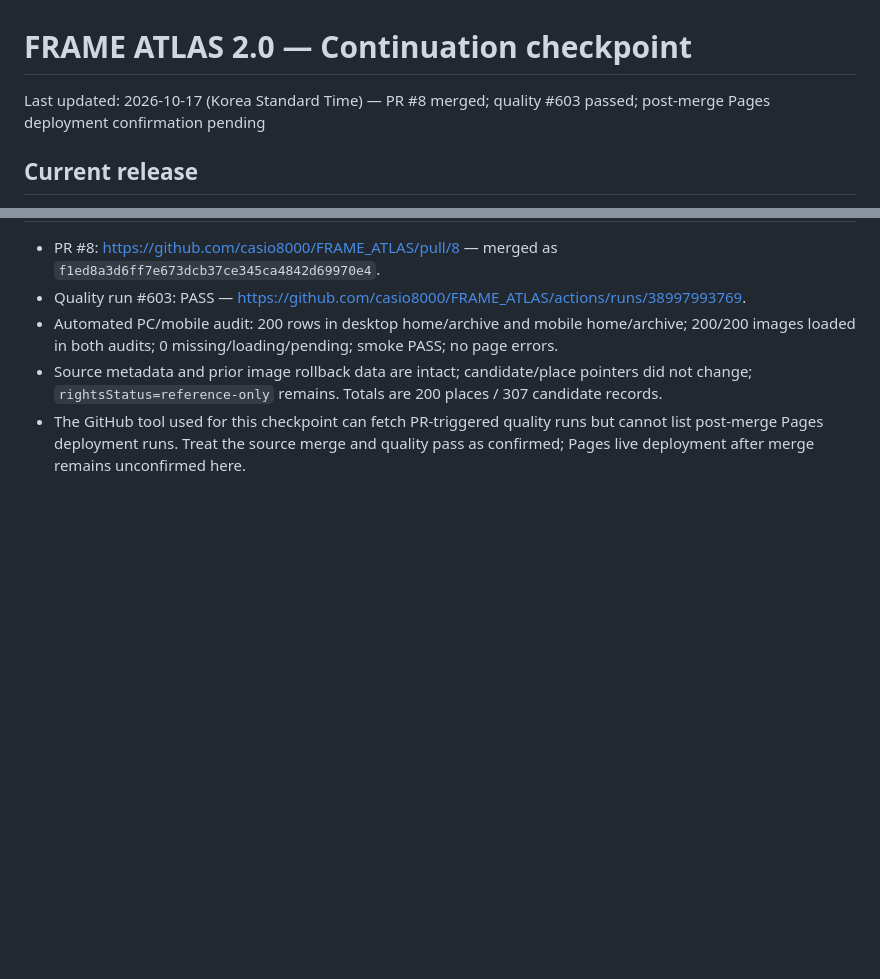
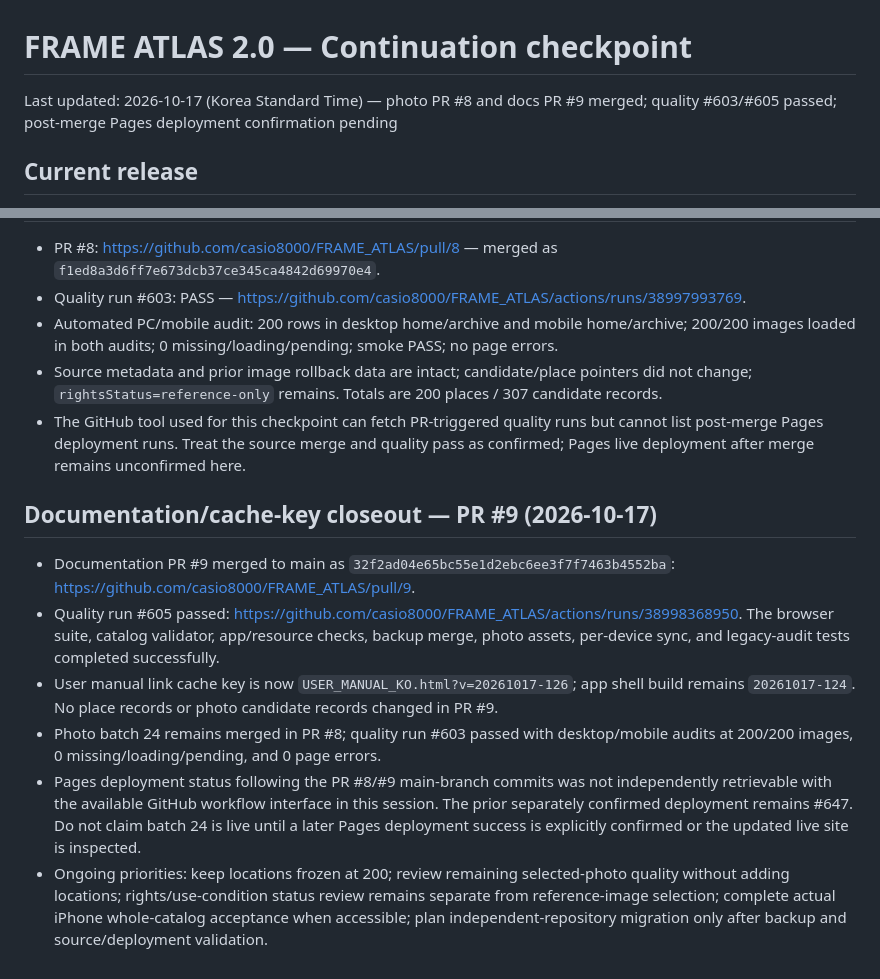
Before and after one commit to casio8000/FRAME_ATLAS, a Markdown page: v2/CONTINUATION_CHECKPOINT.md, 2 parts joined by grey strips. GitHub-like rendering; blank space fills up the shorter version.

Commit message:
Checkpoint merged Yangju photo and manual-cache documentation batches

```diff
--- a/v2/CONTINUATION_CHECKPOINT.md
+++ b/v2/CONTINUATION_CHECKPOINT.md
@@ -1,6 +1,6 @@
 # FRAME ATLAS 2.0 — Continuation checkpoint
 
-Last updated: 2026-10-17 (Korea Standard Time) — PR #8 merged; quality #603 passed; post-merge Pages deployment confirmation pending
+Last updated: 2026-10-17 (Korea Standard Time) — photo PR #8 and docs PR #9 merged; quality #603/#605 passed; post-merge Pages deployment confirmation pending
 
 ## Current release
 - Live path: https://casio8000.github.io/FRAME_ATLAS/v2/index.html
@@ -585,3 +585,13 @@ Last updated: 2026-10-17 (Korea Standard Time) — PR #8 merged; quality #603 pa
 - Automated PC/mobile audit: 200 rows in desktop home/archive and mobile home/archive; 200/200 images loaded in both audits; 0 missing/loading/pending; smoke PASS; no page errors.
 - Source metadata and prior image rollback data are intact; candidate/place pointers did not change; `rightsStatus=reference-only` remains. Totals are 200 places / 307 candidate records.
 - The GitHub tool used for this checkpoint can fetch PR-triggered quality runs but cannot list post-merge Pages deployment runs. Treat the source merge and quality pass as confirmed; Pages live deployment after merge remains unconfirmed here.
+
+
+## Documentation/cache-key closeout — PR #9 (2026-10-17)
+
+- Documentation PR #9 merged to main as `32f2ad04e65bc55e1d2ebc6ee3f7f7463b4552ba`: https://github.com/casio8000/FRAME_ATLAS/pull/9.
+- Quality run #605 passed: https://github.com/casio8000/FRAME_ATLAS/actions/runs/38998368950. The browser suite, catalog validator, app/resource checks, backup merge, photo assets, per-device sync, and legacy-audit tests completed successfully.
+- User manual link cache key is now `USER_MANUAL_KO.html?v=20261017-126`; app shell build remains `20261017-124`. No place records or photo candidate records changed in PR #9.
+- Photo batch 24 remains merged in PR #8; quality run #603 passed with desktop/mobile audits at 200/200 images, 0 missing/loading/pending, and 0 page errors.
+- Pages deployment status following the PR #8/#9 main-branch commits was not independently retrievable with the available GitHub workflow interface in this session. The prior separately confirmed deployment remains #647. Do not claim batch 24 is live until a later Pages deployment success is explicitly confirmed or the updated live site is inspected.
+- Ongoing priorities: keep locations frozen at 200; review remaining selected-photo quality without adding locations; rights/use-condition status review remains separate from reference-image selection; complete actual iPhone whole-catalog acceptance when accessible; plan independent-repository migration only after backup and source/deployment validation.
```
